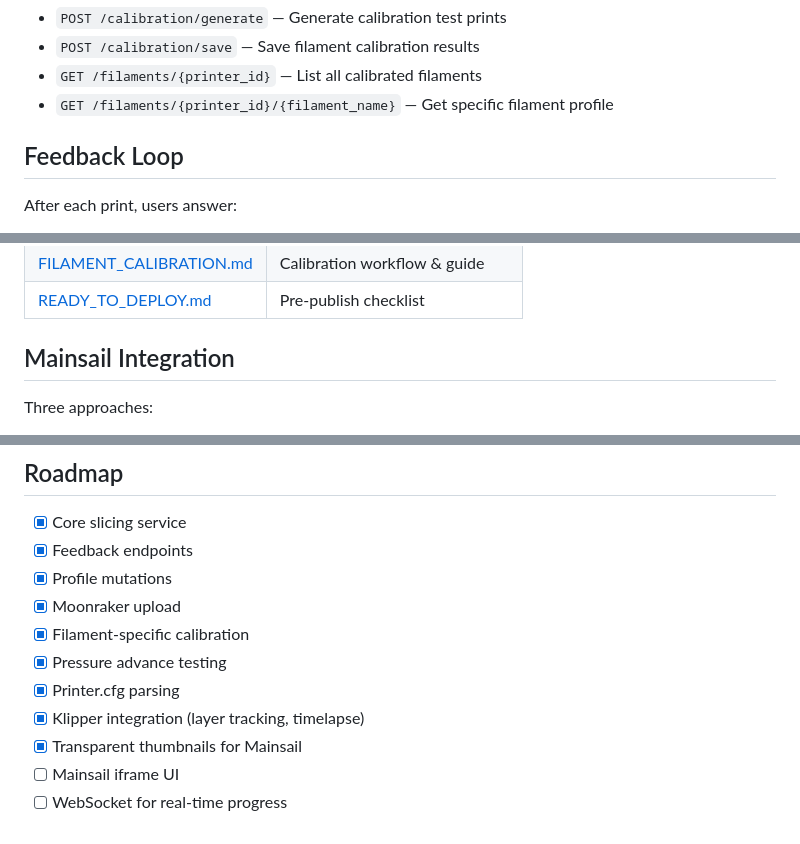
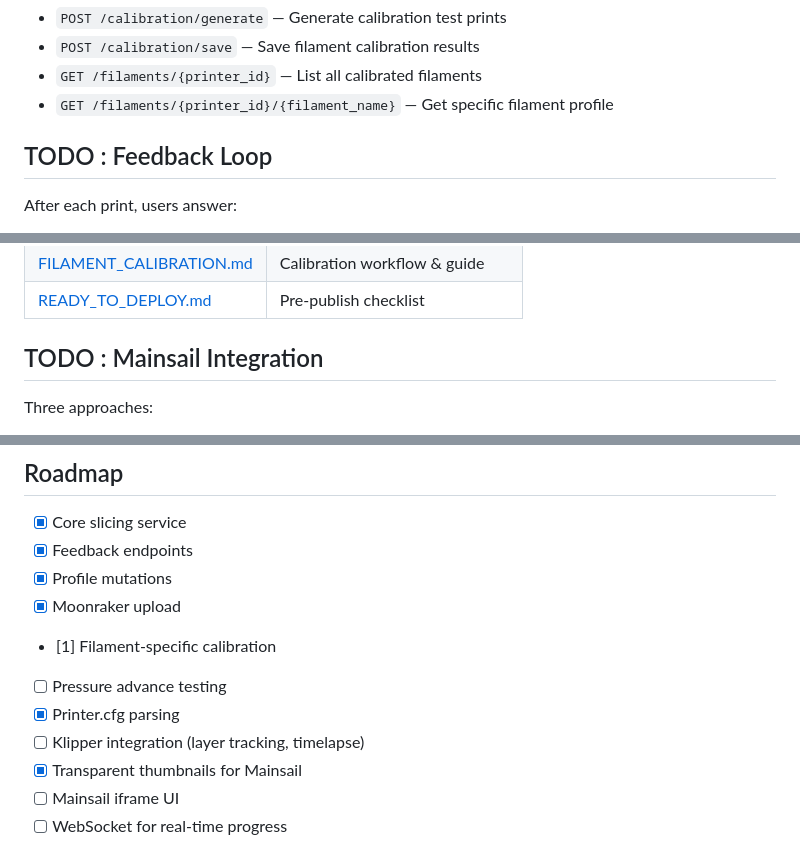
Before and after one commit to alex006l/ASFO, a Markdown page: README.md, 3 parts joined by grey strips. Drawn GitHub-style.

Commit message:
Revise README sections and checklist formatting
Updated section headings and modified checklist items for clarity.

```diff
--- a/README.md
+++ b/README.md
@@ -95,7 +95,7 @@ See [QUICKSTART.md](QUICKSTART.md) for full instructions.
 - `GET /filaments/{printer_id}` — List all calibrated filaments
 - `GET /filaments/{printer_id}/{filament_name}` — Get specific filament profile
 
-## Feedback Loop
+## TODO : Feedback Loop
 
 After each print, users answer:
 - ✅ Success or ❌ Failure?
@@ -120,7 +120,7 @@ The system applies small, reversible mutations:
 | [FILAMENT_CALIBRATION.md](FILAMENT_CALIBRATION.md) | Calibration workflow & guide |
 | [READY_TO_DEPLOY.md](READY_TO_DEPLOY.md) | Pre-publish checklist |
 
-## Mainsail Integration
+## TODO : Mainsail Integration
 
 Three approaches:
 1. **Iframe panel** (quickest, no Mainsail changes)
@@ -190,10 +190,10 @@ Environment variables:
 - [x] Feedback endpoints
 - [x] Profile mutations
 - [x] Moonraker upload
-- [x] Filament-specific calibration
-- [x] Pressure advance testing
+- [1] Filament-specific calibration
+- [ ] Pressure advance testing
 - [x] Printer.cfg parsing
-- [x] Klipper integration (layer tracking, timelapse)
+- [ ] Klipper integration (layer tracking, timelapse)
 - [x] Transparent thumbnails for Mainsail
 - [ ] Mainsail iframe UI
 - [ ] WebSocket for real-time progress
```
